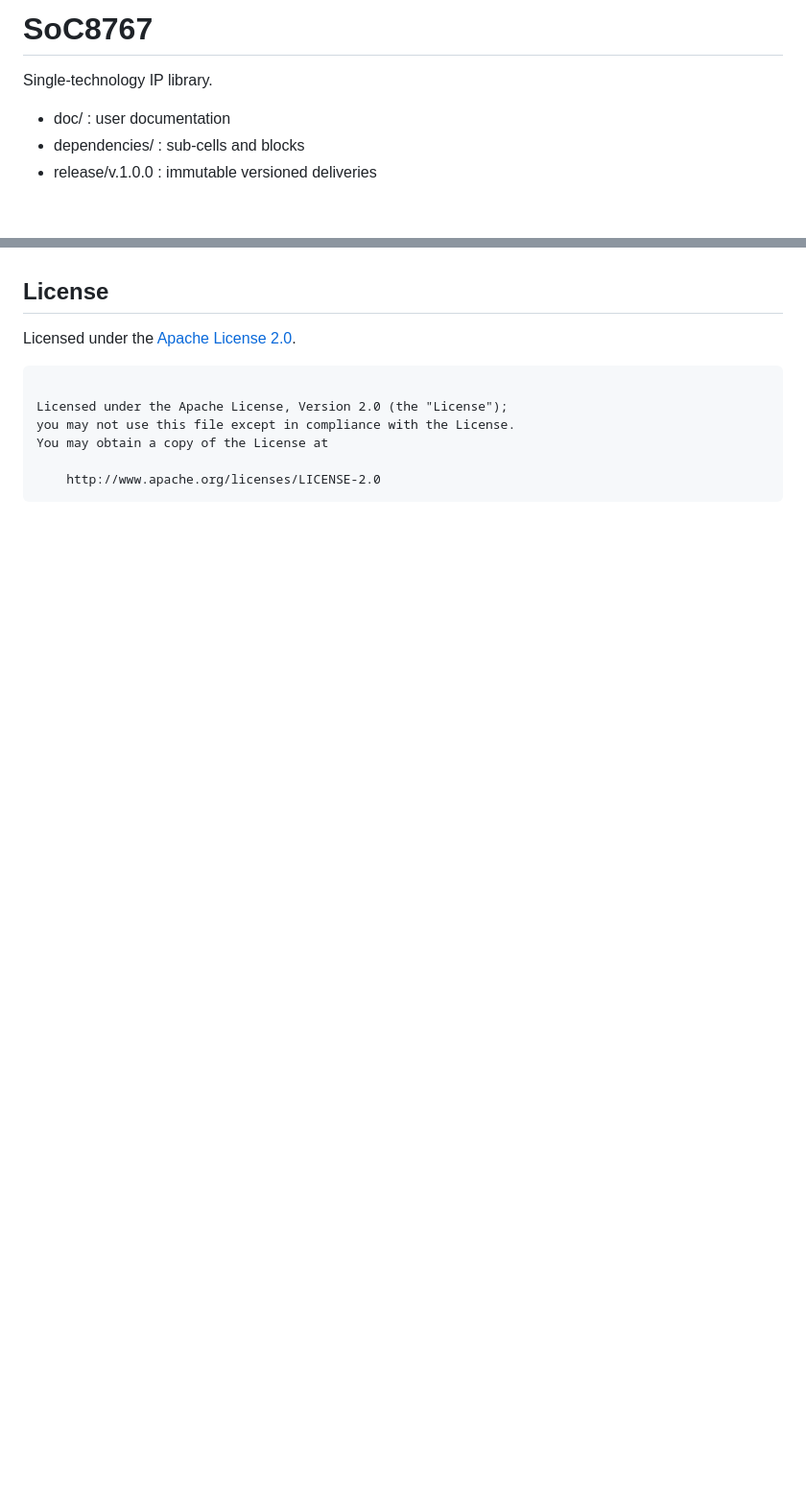
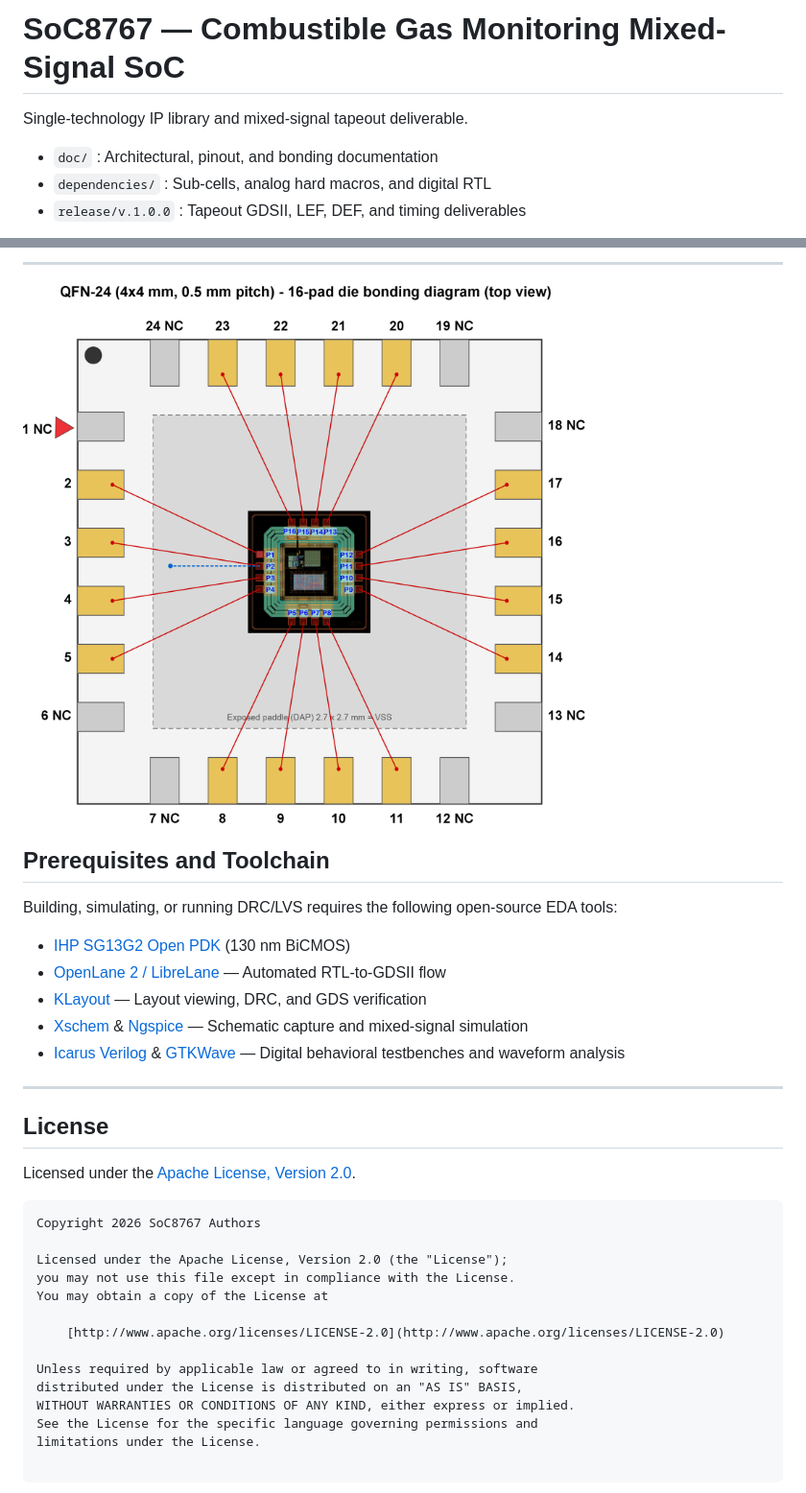
Before and after one commit to CDTA-DMN/IHP__SoC8767, a Markdown page: README.md, 2 parts joined by grey strips. Shown at 96% size. GitHub-like rendering; pictures changed too: doc/fig/qfn24_bonding_diagram.png (added); blank space fills up the shorter version.

Commit message:
Uploading Bonding Diagram

````diff
--- a/README.md
+++ b/README.md
@@ -1,8 +1,8 @@
-# SoC8767
+# SoC8767 — Combustible Gas Monitoring Mixed-Signal SoC
 
-Single-technology IP library.
+Single-technology IP library and mixed-signal tapeout deliverable.
 
-- doc/     : user documentation
-- dependencies/ : sub-cells and blocks
-- release/v.1.0.0 : immutable versioned deliveries
+- `doc/` : Architectural, pinout, and bonding documentation
+- `dependencies/` : Sub-cells, analog hard macros, and digital RTL
+- `release/v.1.0.0` : Tapeout GDSII, LEF, DEF, and timing deliverables
 
@@ -53,13 +110,33 @@ Our SoC is suited for a range of applications, including:
+---
+![bonding](doc/fig/qfn24_bonding_diagram.png "Bonding Diagram (QFN24)")
+
+## Prerequisites and Toolchain
+
+Building, simulating, or running DRC/LVS requires the following open-source EDA tools:
+
+- [IHP SG13G2 Open PDK](https://github.com/IHP-GmbH/IHP-Open-PDK) (130 nm BiCMOS)
+- [OpenLane 2 / LibreLane](https://github.com/efabless/librelane) — Automated RTL-to-GDSII flow
+- [KLayout](https://www.klayout.de/) — Layout viewing, DRC, and GDS verification
+- [Xschem](https://xschem.sourceforge.io/) & [Ngspice](https://ngspice.sourceforge.io/) — Schematic capture and mixed-signal simulation
+- [Icarus Verilog](http://iverilog.icarus.com/) & [GTKWave](https://gtkwave.sourceforge.net/) — Digital behavioral testbenches and waveform analysis
+
+---
 
 ## License
 
-Licensed under the [Apache License 2.0](https://www.apache.org/licenses/LICENSE-2.0).
+Licensed under the [Apache License, Version 2.0](https://www.apache.org/licenses/LICENSE-2.0).
 
-```
+```text
+Copyright 2026 SoC8767 Authors
 
 Licensed under the Apache License, Version 2.0 (the "License");
 you may not use this file except in compliance with the License.
 You may obtain a copy of the License at
 
-    http://www.apache.org/licenses/LICENSE-2.0
-```
+    [http://www.apache.org/licenses/LICENSE-2.0](http://www.apache.org/licenses/LICENSE-2.0)
+
+Unless required by applicable law or agreed to in writing, software
+distributed under the License is distributed on an "AS IS" BASIS,
+WITHOUT WARRANTIES OR CONDITIONS OF ANY KIND, either express or implied.
+See the License for the specific language governing permissions and
+limitations under the License.
````
Also changed, not shown: other parts of README.md (+88 -31 lines), doc/SoC8767 Gas Sensor SoC Packaging and Bonding Documentation 1.md (added, +87 -0 lines), doc/Datasheet.md (deleted), doc/Specification.md (deleted), 3 other files.
